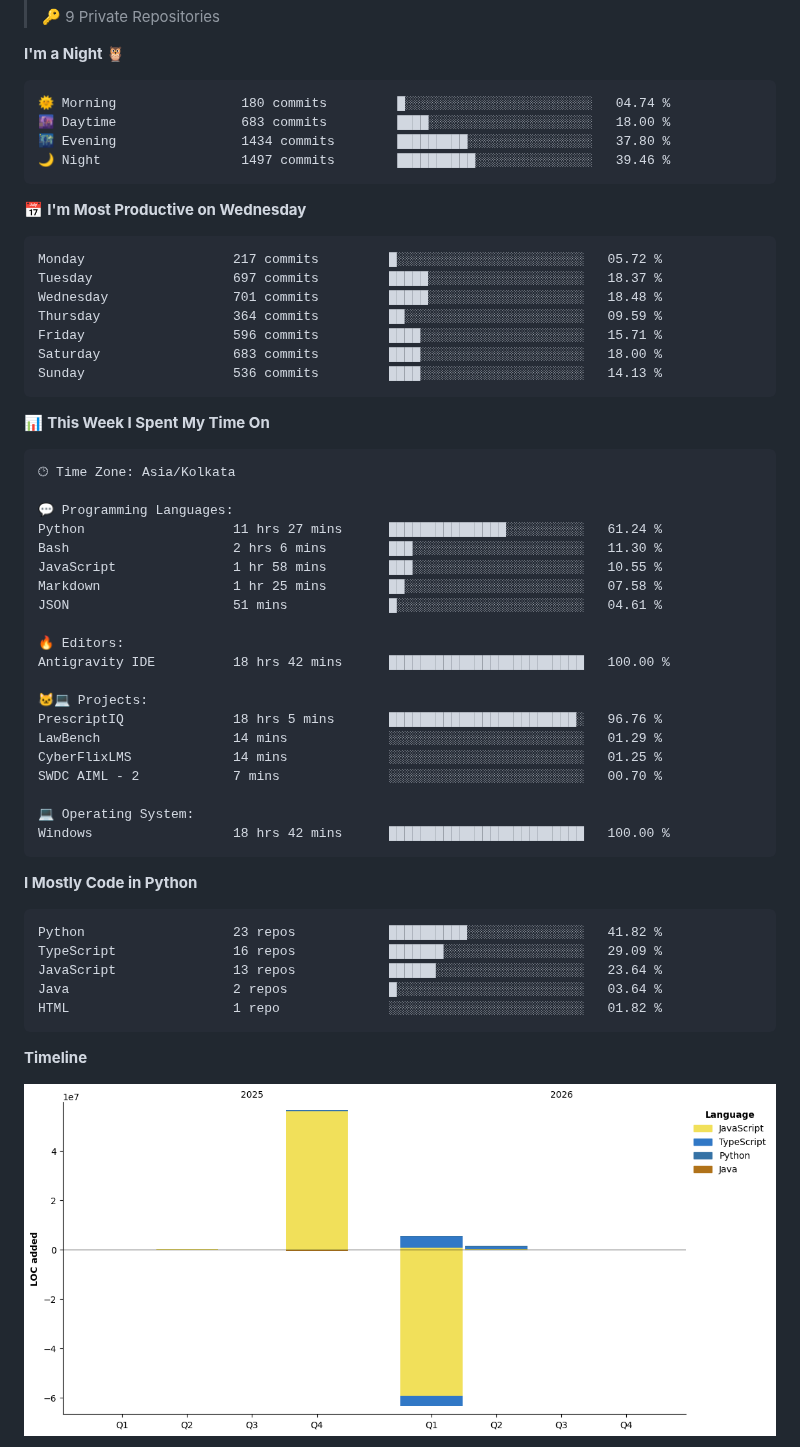
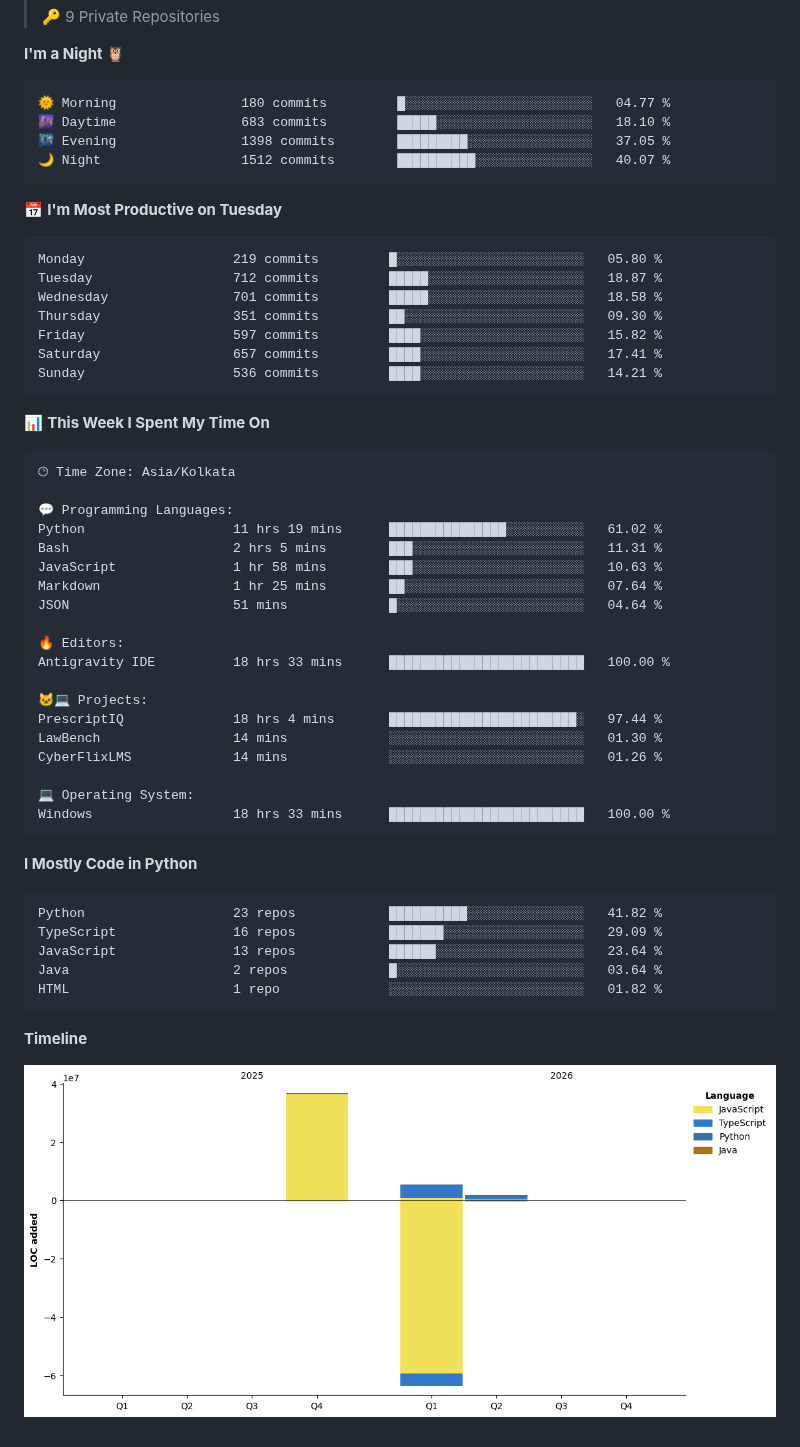
Before and after one commit to Aryan-lomte05/Aryan-lomte05, a Markdown page: README.md, the part around one of its changes. GitHub-like rendering; pictures changed too: assets/bar_graph.png.

Commit message:
Updated with Dev Metrics

````diff
--- a/README.md
+++ b/README.md
@@ -167,21 +167,21 @@ aryan = {
 **I'm a Night 🦉**
 
 ```text
-🌞 Morning                180 commits         █░░░░░░░░░░░░░░░░░░░░░░░░   04.74 %
-🌆 Daytime                683 commits         ████░░░░░░░░░░░░░░░░░░░░░   18.00 %
-🌃 Evening                1434 commits        █████████░░░░░░░░░░░░░░░░   37.80 %
-🌙 Night                  1497 commits        ██████████░░░░░░░░░░░░░░░   39.46 %
+🌞 Morning                180 commits         █░░░░░░░░░░░░░░░░░░░░░░░░   04.77 %
+🌆 Daytime                683 commits         █████░░░░░░░░░░░░░░░░░░░░   18.10 %
+🌃 Evening                1398 commits        █████████░░░░░░░░░░░░░░░░   37.05 %
+🌙 Night                  1512 commits        ██████████░░░░░░░░░░░░░░░   40.07 %
 ```
-📅 **I'm Most Productive on Wednesday**
+📅 **I'm Most Productive on Tuesday**
 
 ```text
-Monday                   217 commits         █░░░░░░░░░░░░░░░░░░░░░░░░   05.72 %
-Tuesday                  697 commits         █████░░░░░░░░░░░░░░░░░░░░   18.37 %
-Wednesday                701 commits         █████░░░░░░░░░░░░░░░░░░░░   18.48 %
-Thursday                 364 commits         ██░░░░░░░░░░░░░░░░░░░░░░░   09.59 %
-Friday                   596 commits         ████░░░░░░░░░░░░░░░░░░░░░   15.71 %
-Saturday                 683 commits         ████░░░░░░░░░░░░░░░░░░░░░   18.00 %
-Sunday                   536 commits         ████░░░░░░░░░░░░░░░░░░░░░   14.13 %
+Monday                   219 commits         █░░░░░░░░░░░░░░░░░░░░░░░░   05.80 %
+Tuesday                  712 commits         █████░░░░░░░░░░░░░░░░░░░░   18.87 %
+Wednesday                701 commits         █████░░░░░░░░░░░░░░░░░░░░   18.58 %
+Thursday                 351 commits         ██░░░░░░░░░░░░░░░░░░░░░░░   09.30 %
+Friday                   597 commits         ████░░░░░░░░░░░░░░░░░░░░░   15.82 %
+Saturday                 657 commits         ████░░░░░░░░░░░░░░░░░░░░░   17.41 %
+Sunday                   536 commits         ████░░░░░░░░░░░░░░░░░░░░░   14.21 %
 ```
 
 
@@ -191,23 +191,22 @@ Sunday                   536 commits         ████░░░░░░░
 🕑︎ Time Zone: Asia/Kolkata
 
 💬 Programming Languages:
-Python                   11 hrs 27 mins      ███████████████░░░░░░░░░░   61.24 %
-Bash                     2 hrs 6 mins        ███░░░░░░░░░░░░░░░░░░░░░░   11.30 %
-JavaScript               1 hr 58 mins        ███░░░░░░░░░░░░░░░░░░░░░░   10.55 %
-Markdown                 1 hr 25 mins        ██░░░░░░░░░░░░░░░░░░░░░░░   07.58 %
-JSON                     51 mins             █░░░░░░░░░░░░░░░░░░░░░░░░   04.61 %
+Python                   11 hrs 19 mins      ███████████████░░░░░░░░░░   61.02 %
+Bash                     2 hrs 5 mins        ███░░░░░░░░░░░░░░░░░░░░░░   11.31 %
+JavaScript               1 hr 58 mins        ███░░░░░░░░░░░░░░░░░░░░░░   10.63 %
+Markdown                 1 hr 25 mins        ██░░░░░░░░░░░░░░░░░░░░░░░   07.64 %
+JSON                     51 mins             █░░░░░░░░░░░░░░░░░░░░░░░░   04.64 %
 
 🔥 Editors:
-Antigravity IDE          18 hrs 42 mins      █████████████████████████   100.00 %
+Antigravity IDE          18 hrs 33 mins      █████████████████████████   100.00 %
 
 🐱‍💻 Projects:
-PrescriptIQ              18 hrs 5 mins       ████████████████████████░   96.76 %
-LawBench                 14 mins             ░░░░░░░░░░░░░░░░░░░░░░░░░   01.29 %
-CyberFlixLMS             14 mins             ░░░░░░░░░░░░░░░░░░░░░░░░░   01.25 %
-SWDC AIML - 2            7 mins              ░░░░░░░░░░░░░░░░░░░░░░░░░   00.70 %
+PrescriptIQ              18 hrs 4 mins       ████████████████████████░   97.44 %
+LawBench                 14 mins             ░░░░░░░░░░░░░░░░░░░░░░░░░   01.30 %
+CyberFlixLMS             14 mins             ░░░░░░░░░░░░░░░░░░░░░░░░░   01.26 %
 
 💻 Operating System:
-Windows                  18 hrs 42 mins      █████████████████████████   100.00 %
+Windows                  18 hrs 33 mins      █████████████████████████   100.00 %
 ```
 
 **I Mostly Code in Python**
````
Also changed, not shown: other parts of README.md (+1 -1 lines).
